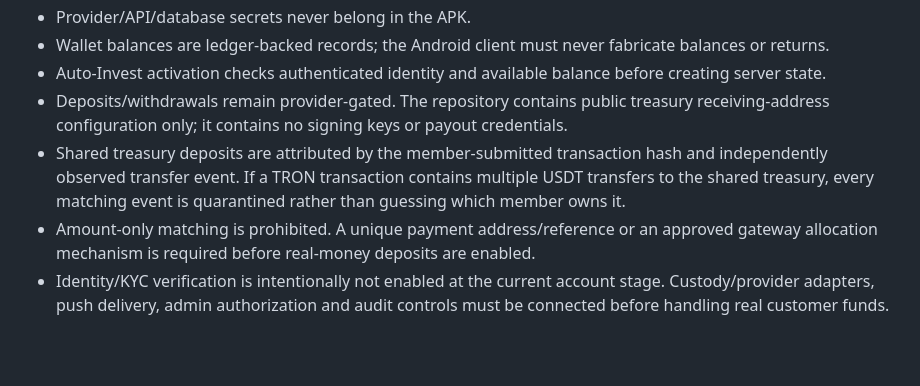
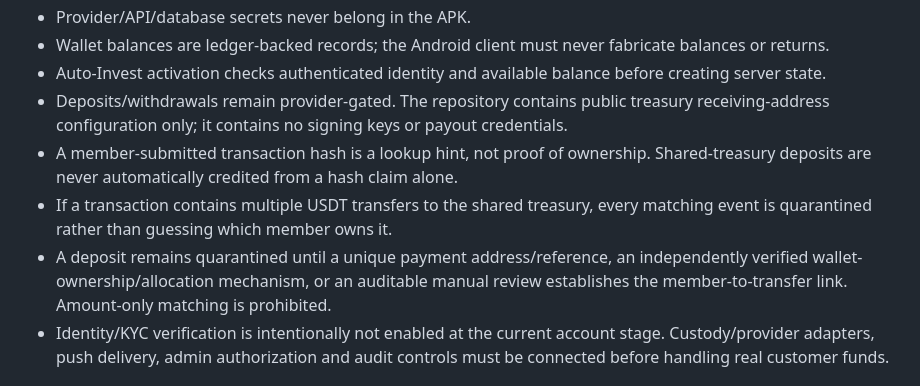
Before and after one commit to fundedsquad88-coder1/ASTERFINANCIALS, a Markdown page: backend/README.md, the part around the change. GitHub-like rendering; blank space fills up the shorter version.

Commit message:
V39: document transaction-hash claims as insufficient proof of deposit ownership

```diff
--- a/backend/README.md
+++ b/backend/README.md
@@ -36,8 +36,9 @@ you are deliberately testing against a controlled chain environment.
 - Wallet balances are ledger-backed records; the Android client must never fabricate balances or returns.
 - Auto-Invest activation checks authenticated identity and available balance before creating server state.
 - Deposits/withdrawals remain provider-gated. The repository contains public treasury receiving-address configuration only; it contains no signing keys or payout credentials.
-- Shared treasury deposits are attributed by the member-submitted transaction hash and independently observed transfer event. If a TRON transaction contains multiple USDT transfers to the shared treasury, every matching event is quarantined rather than guessing which member owns it.
-- Amount-only matching is prohibited. A unique payment address/reference or an approved gateway allocation mechanism is required before real-money deposits are enabled.
+- A member-submitted transaction hash is a lookup hint, not proof of ownership. Shared-treasury deposits are never automatically credited from a hash claim alone.
+- If a transaction contains multiple USDT transfers to the shared treasury, every matching event is quarantined rather than guessing which member owns it.
+- A deposit remains quarantined until a unique payment address/reference, an independently verified wallet-ownership/allocation mechanism, or an auditable manual review establishes the member-to-transfer link. Amount-only matching is prohibited.
 - Identity/KYC verification is intentionally not enabled at the current account stage. Custody/provider adapters, push delivery, admin authorization and audit controls must be connected before handling real customer funds.
 
 ## Service boundaries
```
